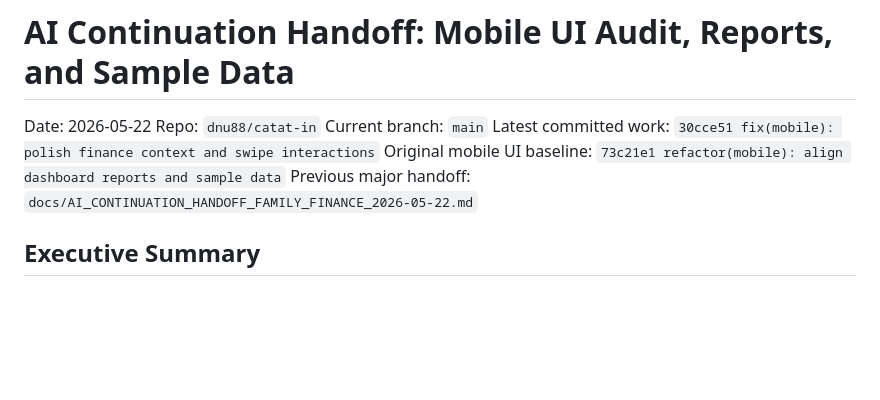
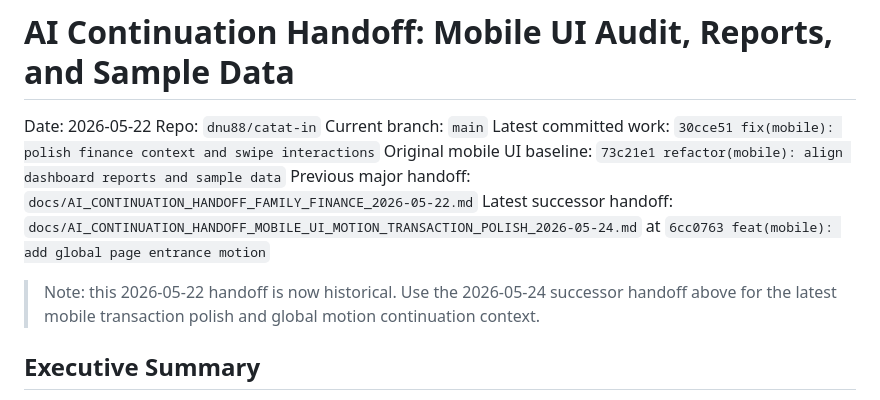
Before and after one commit to dnu88/catat-in, a Markdown page: docs/AI_CONTINUATION_HANDOFF_MOBILE_UI_REPORTS_SAMPLE_DATA_2026-05-22.md, the part around the change. Rendered like a GitHub page; blank space fills up the shorter version.

Commit message:
docs: add latest mobile motion handoff

```diff
--- a/docs/AI_CONTINUATION_HANDOFF_MOBILE_UI_REPORTS_SAMPLE_DATA_2026-05-22.md
+++ b/docs/AI_CONTINUATION_HANDOFF_MOBILE_UI_REPORTS_SAMPLE_DATA_2026-05-22.md
@@ -6,6 +6,9 @@ Current branch: `main`
 Latest committed work: `30cce51 fix(mobile): polish finance context and swipe interactions`
 Original mobile UI baseline: `73c21e1 refactor(mobile): align dashboard reports and sample data`
 Previous major handoff: `docs/AI_CONTINUATION_HANDOFF_FAMILY_FINANCE_2026-05-22.md`
+Latest successor handoff: `docs/AI_CONTINUATION_HANDOFF_MOBILE_UI_MOTION_TRANSACTION_POLISH_2026-05-24.md` at `6cc0763 feat(mobile): add global page entrance motion`
+
+> Note: this 2026-05-22 handoff is now historical. Use the 2026-05-24 successor handoff above for the latest mobile transaction polish and global motion continuation context.
 
 ## Executive Summary
 
```
Also changed, not shown: docs/AI_CONTINUATION_HANDOFF_MOBILE_UI_MOTION_TRANSACTION_POLISH_2026-05-24.md (added, +405 -0 lines).
